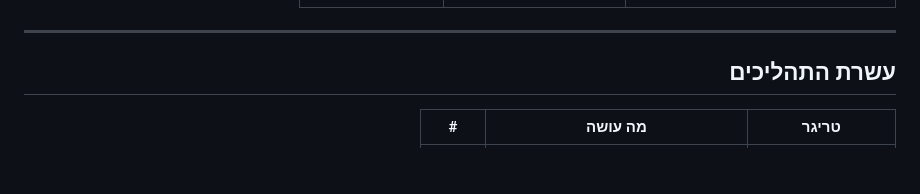
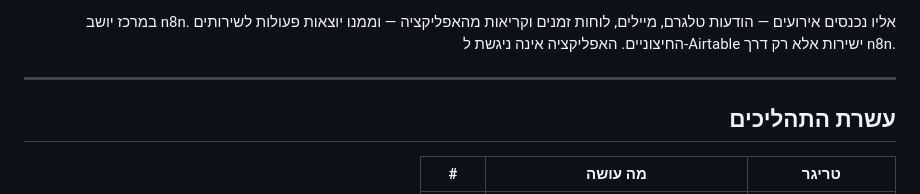
Before and after one commit to shaiautomation-oss/Final_Pro, a Markdown page: README.md, the part around one of its changes. GitHub-like rendering; blank space fills up the shorter version.

Commit message:
דיאגרמת ארכיטקטורה ב-README

```diff
--- a/README.md
+++ b/README.md
@@ -36,3 +85,6 @@
+במרכז יושב n8n. אליו נכנסים אירועים — הודעות טלגרם, מיילים, לוחות זמנים
+וקריאות מהאפליקציה — וממנו יוצאות פעולות לשירותים החיצוניים. האפליקציה אינה
+ניגשת ל-Airtable ישירות אלא רק דרך n8n.
 
 ---
 
```
Also changed, not shown: other parts of README.md (+49 -0 lines).
